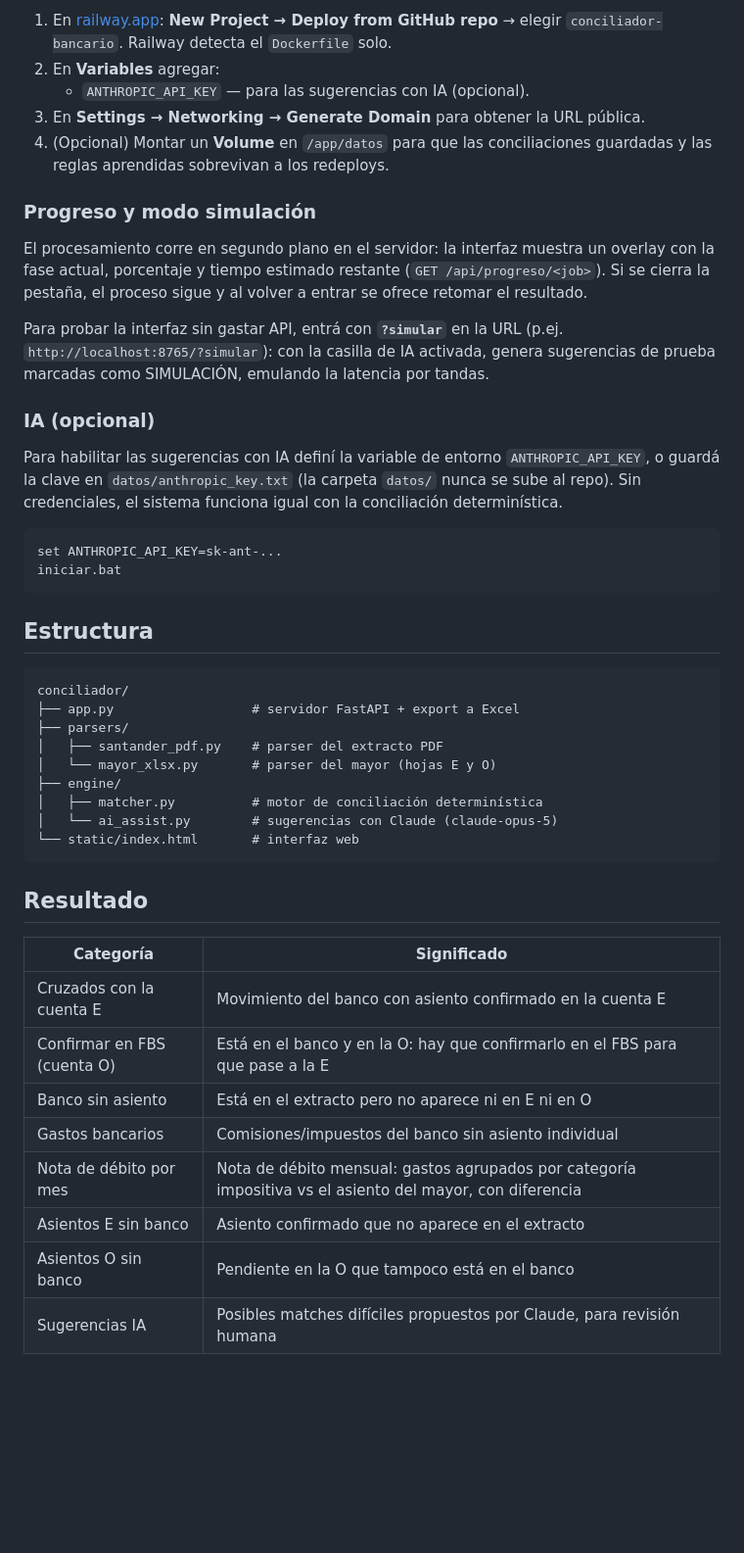
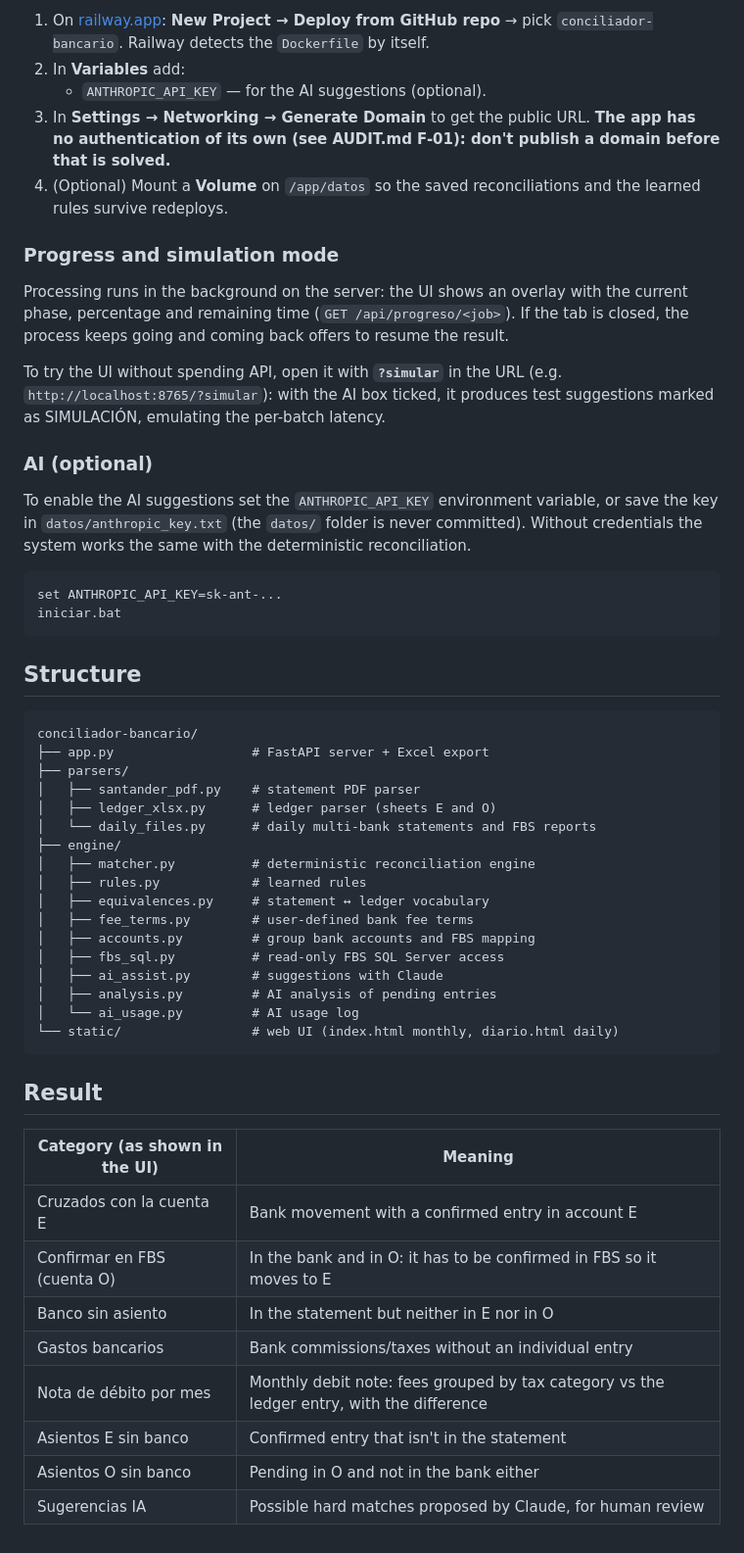
Before and after one commit to eDonkey/conciliador-bancario, a Markdown page: README.md, the part around one of its changes. Shown at 98% size. Rendered like a GitHub page; blank space fills up the shorter version.

Commit message:
Translate the README, demo and design docs to English
Co-Authored-By: Claude Opus 5.5 <noreply@anthropic.com>

````diff
--- a/README.md
+++ b/README.md
@@ -79,58 +77,65 @@ mayor, y apretá **Conciliar**. Al final podés **exportar todo a Excel**.
 
-1. En [railway.app](https://railway.app): **New Project → Deploy from GitHub repo**
-   → elegir `conciliador-bancario`. Railway detecta el `Dockerfile` solo.
-2. En **Variables** agregar:
-   - `ANTHROPIC_API_KEY` — para las sugerencias con IA (opcional).
-3. En **Settings → Networking → Generate Domain** para obtener la URL pública.
-4. (Opcional) Montar un **Volume** en `/app/datos` para que las conciliaciones
-   guardadas y las reglas aprendidas sobrevivan a los redeploys.
+1. On [railway.app](https://railway.app): **New Project → Deploy from GitHub repo** → pick
+   `conciliador-bancario`. Railway detects the `Dockerfile` by itself.
+2. In **Variables** add:
+   - `ANTHROPIC_API_KEY` — for the AI suggestions (optional).
+3. In **Settings → Networking → Generate Domain** to get the public URL. **The app has no authentication of its
+   own (see AUDIT.md F-01): don't publish a domain before that is solved.**
+4. (Optional) Mount a **Volume** on `/app/datos` so the saved reconciliations and the learned rules survive
+   redeploys.
 
-### Progreso y modo simulación
+### Progress and simulation mode
 
-El procesamiento corre en segundo plano en el servidor: la interfaz muestra un
-overlay con la fase actual, porcentaje y tiempo estimado restante
-(`GET /api/progreso/<job>`). Si se cierra la pestaña, el proceso sigue y al
-volver a entrar se ofrece retomar el resultado.
+Processing runs in the background on the server: the UI shows an overlay with the current phase, percentage and
+remaining time (`GET /api/progreso/<job>`). If the tab is closed, the process keeps going and coming back offers to
+resume the result.
 
-Para probar la interfaz sin gastar API, entrá con **`?simular`** en la URL
-(p.ej. `http://localhost:8765/?simular`): con la casilla de IA activada, genera
-sugerencias de prueba marcadas como SIMULACIÓN, emulando la latencia por tandas.
+To try the UI without spending API, open it with **`?simular`** in the URL (e.g.
+`http://localhost:8765/?simular`): with the AI box ticked, it produces test suggestions marked as SIMULACIÓN,
+emulating the per-batch latency.
 
-### IA (opcional)
+### AI (optional)
 
-Para habilitar las sugerencias con IA definí la variable de entorno
-`ANTHROPIC_API_KEY`, o guardá la clave en `datos/anthropic_key.txt` (la carpeta
-`datos/` nunca se sube al repo). Sin credenciales, el sistema funciona igual
-con la conciliación determinística.
+To enable the AI suggestions set the `ANTHROPIC_API_KEY` environment variable, or save the key in
+`datos/anthropic_key.txt` (the `datos/` folder is never committed). Without credentials the system works the same
+with the deterministic reconciliation.
 
 ```bat
 set ANTHROPIC_API_KEY=sk-ant-...
 iniciar.bat
 ```
 
-## Estructura
+## Structure
 
 ```
-conciliador/
-├── app.py                  # servidor FastAPI + export a Excel
+conciliador-bancario/
+├── app.py                  # FastAPI server + Excel export
 ├── parsers/
-│   ├── santander_pdf.py    # parser del extracto PDF
-│   └── mayor_xlsx.py       # parser del mayor (hojas E y O)
+│   ├── santander_pdf.py    # statement PDF parser
+│   ├── ledger_xlsx.py      # ledger parser (sheets E and O)
+│   └── daily_files.py      # daily multi-bank statements and FBS reports
 ├── engine/
-│   ├── matcher.py          # motor de conciliación determinística
-│   └── ai_assist.py        # sugerencias con Claude (claude-opus-5)
-└── static/index.html       # interfaz web
+│   ├── matcher.py          # deterministic reconciliation engine
+│   ├── rules.py            # learned rules
+│   ├── equivalences.py     # statement ↔ ledger vocabulary
+│   ├── fee_terms.py        # user-defined bank fee terms
+│   ├── accounts.py         # group bank accounts and FBS mapping
+│   ├── fbs_sql.py          # read-only FBS SQL Server access
+│   ├── ai_assist.py        # suggestions with Claude
+│   ├── analysis.py         # AI analysis of pending entries
+│   └── ai_usage.py         # AI usage log
+└── static/                 # web UI (index.html monthly, diario.html daily)
 ```
 
-## Resultado
+## Result
 
-| Categoría | Significado |
+| Category (as shown in the UI) | Meaning |
 |---|---|
-| Cruzados con la cuenta E | Movimiento del banco con asiento confirmado en la cuenta E |
-| Confirmar en FBS (cuenta O) | Está en el banco y en la O: hay que confirmarlo en el FBS para que pase a la E |
-| Banco sin asiento | Está en el extracto pero no aparece ni en E ni en O |
-| Gastos bancarios | Comisiones/impuestos del banco sin asiento individual |
-| Nota de débito por mes | Nota de débito mensual: gastos agrupados por categoría impositiva vs el asiento del mayor, con diferencia |
-| Asientos E sin banco | Asiento confirmado que no aparece en el extracto |
-| Asientos O sin banco | Pendiente en la O que tampoco está en el banco |
-| Sugerencias IA | Posibles matches difíciles propuestos por Claude, para revisión humana |
+| Cruzados con la cuenta E | Bank movement with a confirmed entry in account E |
+| Confirmar en FBS (cuenta O) | In the bank and in O: it has to be confirmed in FBS so it moves to E |
+| Banco sin asiento | In the statement but neither in E nor in O |
+| Gastos bancarios | Bank commissions/taxes without an individual entry |
+| Nota de débito por mes | Monthly debit note: fees grouped by tax category vs the ledger entry, with the difference |
+| Asientos E sin banco | Confirmed entry that isn't in the statement |
+| Asientos O sin banco | Pending in O and not in the bank either |
+| Sugerencias IA | Possible hard matches proposed by Claude, for human review |
````
Also changed, not shown: other parts of README.md (+49 -51 lines), DESIGN.md (+93 -49 lines), README-DEMO.md (+54 -52 lines).
